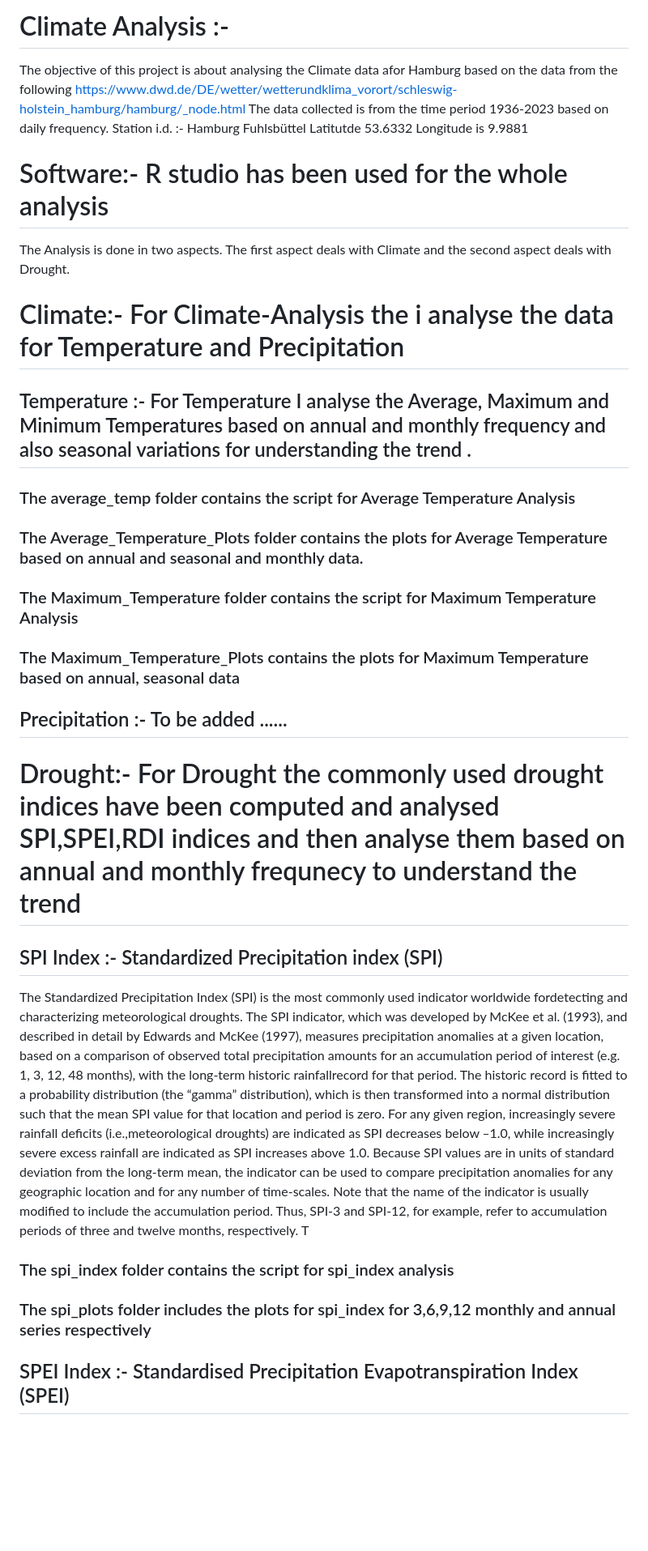
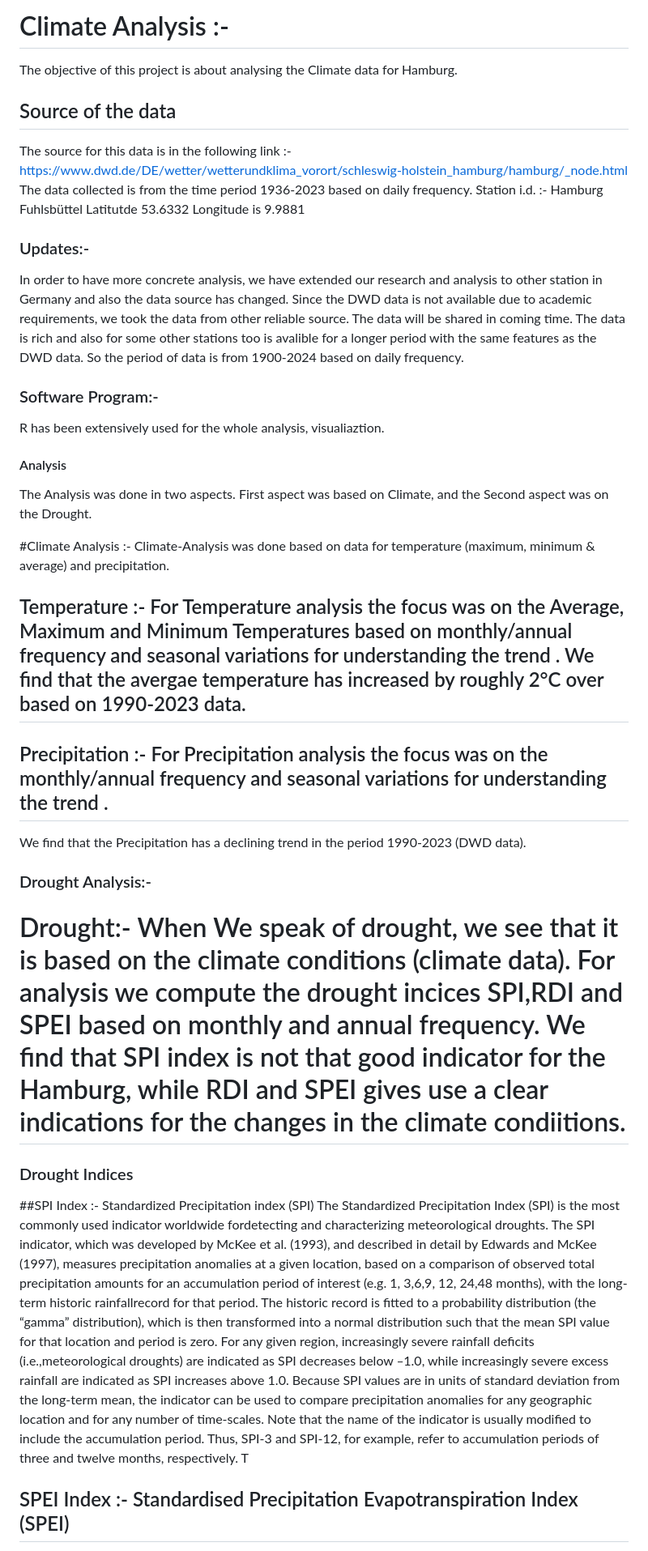
Before and after one commit to mandarpriya/Climate-Analysis, a Markdown page: README.md, the part around one of its changes. Shown at 81% size. Rendered like a GitHub page; blank space fills up the shorter version.

```diff
--- a/README.md
+++ b/README.md
@@ -1,35 +1,46 @@
-# Climate Analysis :-
-The objective of this project is about analysing the Climate data afor Hamburg based on the data from the following
-https://www.dwd.de/DE/wetter/wetterundklima_vorort/schleswig-holstein_hamburg/hamburg/_node.html
+ # Climate Analysis :-
+The objective of this project is about analysing the Climate data for Hamburg.
+
+## Source of the data
+The source for this data is in the following link :- https://www.dwd.de/DE/wetter/wetterundklima_vorort/schleswig-holstein_hamburg/hamburg/_node.html
 The data collected  is from the time period  1936-2023 based on daily frequency.
 Station i.d. :-  Hamburg Fuhlsbüttel Latitutde 53.6332 Longitude is 9.9881
 
-# Software:- R studio has been used for the whole analysis
+### Updates:-
+In order to have more concrete analysis, we have extended our research and analysis to other station in Germany and also the data source has changed.
+Since the DWD data is not available due to academic requirements, we took the data from other reliable source. The data will be shared in coming time. The data is rich and also for some other stations too is avalible for a longer period with the same features as the DWD data.
+So the period of data is from 1900-2024 based on daily frequency.
 
-The Analysis is done in two aspects. The first aspect deals with Climate and the second aspect deals with Drought.
 
-# Climate:-  For Climate-Analysis the i analyse the data for Temperature and Precipitation
+### Software Program:-
+R  has been extensively used for the whole analysis, visualiaztion.
 
-## Temperature  :- For Temperature I analyse the Average, Maximum and Minimum Temperatures based on annual and monthly frequency and also seasonal variations for understanding the trend .
-### The average_temp folder contains the script for Average Temperature Analysis
-### The Average_Temperature_Plots folder contains the plots for Average Temperature based on annual and seasonal and monthly data.
-### The Maximum_Temperature folder contains the script for Maximum Temperature Analysis
-### The Maximum_Temperature_Plots contains the plots for Maximum Temperature based on annual, seasonal data
+#### Analysis ###
+The Analysis was done in two aspects. First aspect was based on Climate, and the Second aspect was on the Drought.
 
-## Precipitation :- To be added ......
+#Climate Analysis :-   Climate-Analysis was done based on data for temperature (maximum, minimum & average) and precipitation.
+
+
+## Temperature  :- For Temperature  analysis the focus was on  the Average, Maximum and Minimum Temperatures based on  monthly/annual frequency and  seasonal variations for understanding the trend . We find that the avergae temperature has increased by roughly 2°C over based on 1990-2023 data.
 
 
 
+## Precipitation :- For Precipitation analysis the focus was on the monthly/annual frequency and  seasonal variations for understanding the trend .
+We find that the Precipitation has a declining trend in the period 1990-2023 (DWD data).
 
 
-# Drought:- For Drought the commonly used drought indices have been computed and analysed SPI,SPEI,RDI indices and then analyse them based on annual and monthly frequnecy to understand the trend
+### Drought Analysis:-
 
-## SPI Index :- Standardized Precipitation index (SPI)
-The Standardized Precipitation Index (SPI) is the most commonly used indicator worldwide fordetecting and characterizing meteorological droughts. The SPI indicator, which was developed by McKee et al. (1993), and described in detail by Edwards and McKee (1997), measures precipitation anomalies at a given location, based on a comparison of observed total precipitation amounts for an accumulation period of interest (e.g. 1, 3, 12, 48 months), with the long-term historic rainfallrecord for that period. The historic record is fitted to a probability distribution (the “gamma” distribution), which is then transformed into a normal distribution such that the mean SPI value for
+# Drought:-  When We speak of drought, we see that it is based on the climate conditions (climate data). For analysis we compute the drought incices SPI,RDI and SPEI based on monthly and annual frequency. We find that SPI index is not that good indicator  for the Hamburg, while RDI and SPEI gives use a clear indications for the changes in the climate condiitions.
+
+### Drought Indices ###
+
+
+##SPI Index :- Standardized Precipitation index (SPI)
+The Standardized Precipitation Index (SPI) is the most commonly used indicator worldwide fordetecting and characterizing meteorological droughts. The SPI indicator, which was developed by McKee et al. (1993), and described in detail by Edwards and McKee (1997), measures precipitation anomalies at a given location, based on a comparison of observed total precipitation amounts for an accumulation period of interest (e.g. 1, 3,6,9, 12, 24,48 months), with the long-term historic rainfallrecord for that period. The historic record is fitted to a probability distribution (the “gamma” distribution), which is then transformed into a normal distribution such that the mean SPI value for
 that location and period is zero. For any given region, increasingly severe rainfall deficits (i.e.,meteorological droughts) are indicated as SPI decreases below ‒1.0, while increasingly severe excess rainfall are indicated as SPI increases above 1.0. Because SPI values are in units of standard deviation from the long-term mean, the indicator can be used to compare precipitation anomalies for any geographic location and for any number of time-scales. Note that the name of the indicator
 is usually modified to include the accumulation period. Thus, SPI-3 and SPI-12, for example, refer to accumulation periods of three and twelve months, respectively. T
-### The spi_index folder contains the  script for spi_index analysis
-### The spi_plots folder includes the plots for spi_index for 3,6,9,12 monthly and annual series respectively
+
 
 ## SPEI Index :- Standardised Precipitation Evapotranspiration Index (SPEI)
 The Standardized Precipitation Evapotranspiration Index (SPEI) is an extension of the widely used Standardized Precipitation Index (SPI). The SPEI is designed to take into account both precipitation and potential evapotranspiration (PET) in determining drought. Thus, unlike the SPI, the SPEI captures the main impact of increased temperatures on water demand. Like the SPI, the SPEI can be calculated on a range of timescales from 1-48 months.
```
Also changed, not shown: other parts of README.md (+6 -1 lines).
